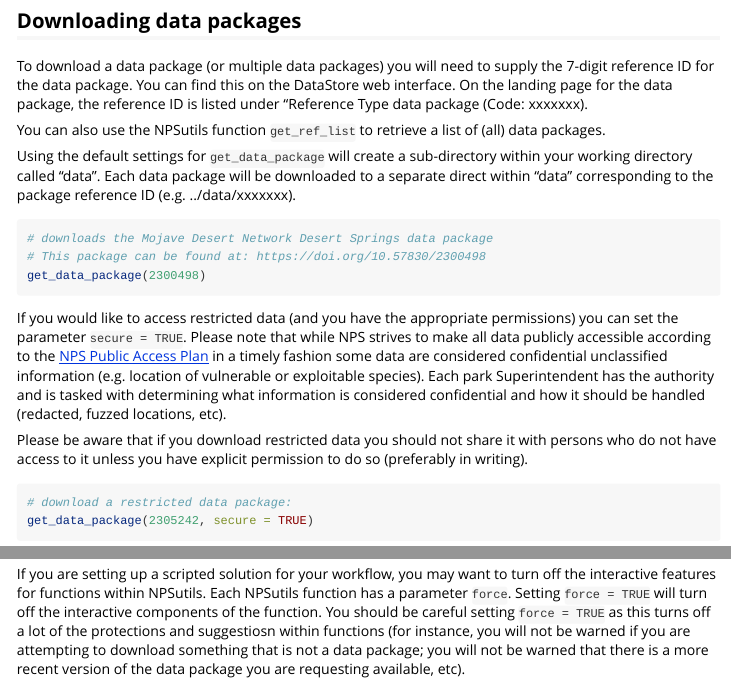
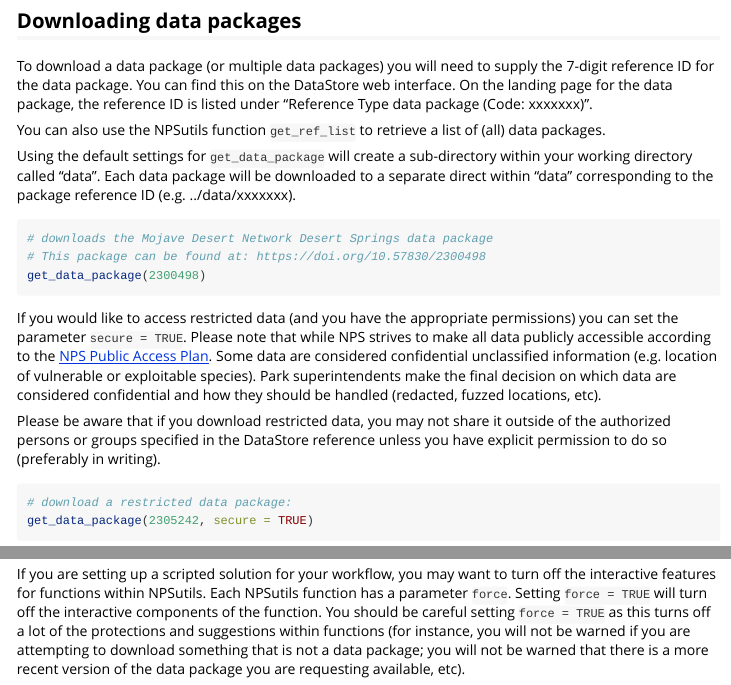
Before and after one commit to nationalparkservice/NPSutils, an R Markdown document (vignettes/NPSutils.Rmd): the page in a window 1100 px wide, from 630 px down, and a second part further down, joined at a grey line. Rendered offline with R 4.5, knitr and Pandoc, with nearby package versions.

Commit message:
fix typos; wordsmith

````diff
--- a/vignettes/NPSutils.Rmd
+++ b/vignettes/NPSutils.Rmd
@@ -35,7 +35,7 @@ pak::pkg_install("nationalparkservice/NPSdataverse")
 A data package on the National Park Service's science repository, [DataStore](https://irma.nps.gov/DataStore/) consists of one or more tabular data files in .csv file format and a single machine-readable metadata file in [Ecological Metadata Format](https://eml.ecoinformatics.org/) (EML) with a filename ending in "_metadata.xml"
 
 ## Downloading data packages
-To download a data package (or multiple data packages) you will need to supply the 7-digit reference ID for the data package. You can find this on the DataStore web interface. On the landing page for the data package, the reference ID is listed under "Reference Type data package (Code: xxxxxxx).
+To download a data package (or multiple data packages) you will need to supply the 7-digit reference ID for the data package. You can find this on the DataStore web interface. On the landing page for the data package, the reference ID is listed under "Reference Type data package (Code: xxxxxxx)".
 
 You can also use the NPSutils function `get_ref_list` to retrieve a list of (all) data packages.
 
@@ -47,9 +47,9 @@ Using the default settings for `get_data_package` will create a sub-directory wi
 get_data_package(2300498)
 ```
 
-If you would like to access restricted data (and you have the appropriate permissions) you can set the parameter `secure = TRUE`. Please note that while NPS strives to make all data publicly accessible according to the [NPS Public Access Plan](https://irma.nps.gov/DataStore/DownloadFile/717695) in a timely fashion some data are considered confidential unclassified information (e.g. location of vulnerable or exploitable species). Each park Superintendent has the authority and is tasked with determining what information is considered confidential and how it should be handled (redacted, fuzzed locations, etc).
+If you would like to access restricted data (and you have the appropriate permissions) you can set the parameter `secure = TRUE`. Please note that while NPS strives to make all data publicly accessible according to the [NPS Public Access Plan](https://irma.nps.gov/DataStore/DownloadFile/717695). Some data are considered confidential unclassified information (e.g. location of vulnerable or exploitable species). Park superintendents make the final decision on which data are considered confidential and how they should be handled (redacted, fuzzed locations, etc).
 
-Please be aware that if you download restricted data you should not share it with persons who do not have access to it unless you have explicit permission to do so (preferably in writing).
+Please be aware that if you download restricted data, you may not share it outside of the authorized persons or groups specified in the DataStore reference unless you have explicit permission to do so (preferably in writing).
 
 ```r
 # download a restricted data package:
@@ -99,4 +99,4 @@ rm_local_packages(2300498)
 ```
 
 ## Advanced scripting options
-If you are setting up a scripted solution for your workflow, you may want to turn off the interactive features for functions within NPSutils. Each NPSutils function has a parameter `force`.  Setting `force = TRUE` will turn off the interactive components of the function. You should be careful setting `force = TRUE` as this turns off a lot of the protections and suggestiosn within functions (for instance, you will not be warned if you are attempting to download something that is not a data package; you will not be warned that there is a more recent version of the data package you are requesting available, etc).
+If you are setting up a scripted solution for your workflow, you may want to turn off the interactive features for functions within NPSutils. Each NPSutils function has a parameter `force`.  Setting `force = TRUE` will turn off the interactive components of the function. You should be careful setting `force = TRUE` as this turns off a lot of the protections and suggestions within functions (for instance, you will not be warned if you are attempting to download something that is not a data package; you will not be warned that there is a more recent version of the data package you are requesting available, etc).
````
